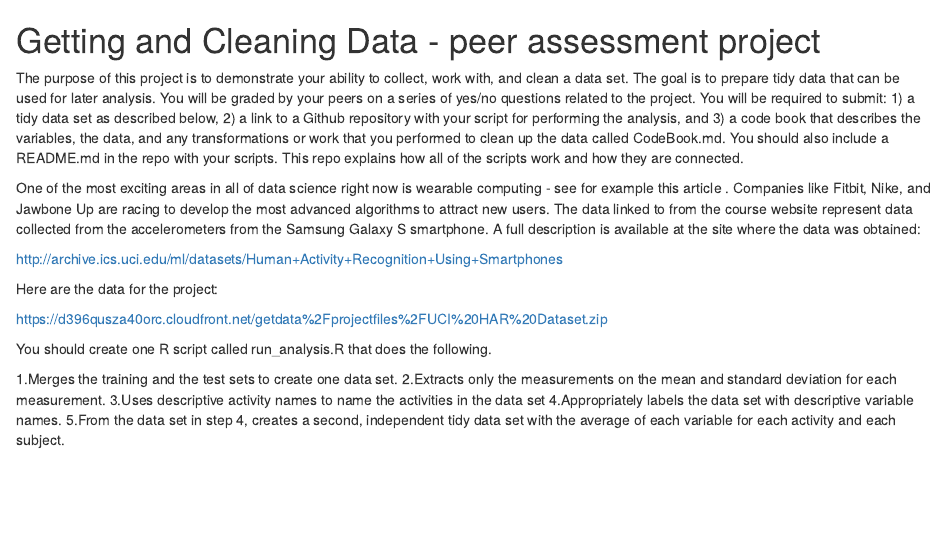
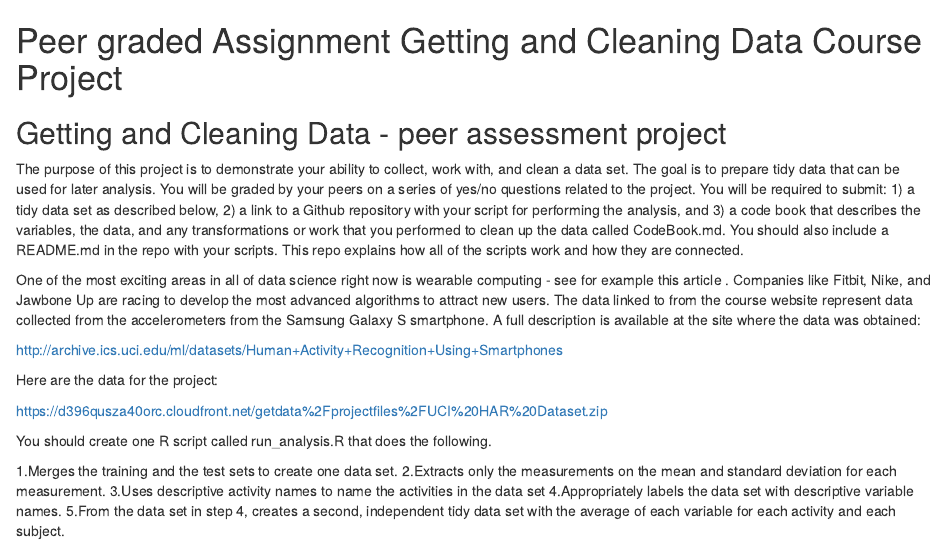
Before and after one commit to MehdiJaiem502/RSTUDIO, an R Markdown document (Peer-Graded-Assignment-Getting-and-Cleaning-Data-Course-Project/README.Rmd): the page in a window 1100 px wide, from its top. Rendered offline with R 4.5, knitr and Pandoc, with nearby package versions.

Commit message:
Update README.Rmd

```diff
--- a/Peer-Graded-Assignment-Getting-and-Cleaning-Data-Course-Project/README.Rmd
+++ b/Peer-Graded-Assignment-Getting-and-Cleaning-Data-Course-Project/README.Rmd
@@ -1,4 +1,6 @@
-# Getting and Cleaning Data - peer assessment project
+# Peer graded Assignment Getting and Cleaning Data Course Project
+
+## Getting and Cleaning Data - peer assessment project
 The purpose of this project is to demonstrate your ability to collect, work with, and clean a data set. The goal is to prepare tidy data that can be used for later analysis. You will be graded by your peers on a series of yes/no questions related to the project. You will be required to submit: 1) a tidy data set as described below, 2) a link to a Github repository with your script for performing the analysis, and 3) a code book that describes the variables, the data, and any transformations or work that you performed to clean up the data called CodeBook.md. You should also include a README.md in the repo with your scripts. This repo explains how all of the scripts work and how they are connected.
 
 One of the most exciting areas in all of data science right now is wearable computing - see for example this article . Companies like Fitbit, Nike, and Jawbone Up are racing to develop the most advanced algorithms to attract new users. The data linked to from the course website represent data collected from the accelerometers from the Samsung Galaxy S smartphone. A full description is available at the site where the data was obtained:
```
Also changed, not shown: Peer-Graded-Assignment-Getting-and-Cleaning-Data-Course-Project/README.Rmd (2 more changed lines).
